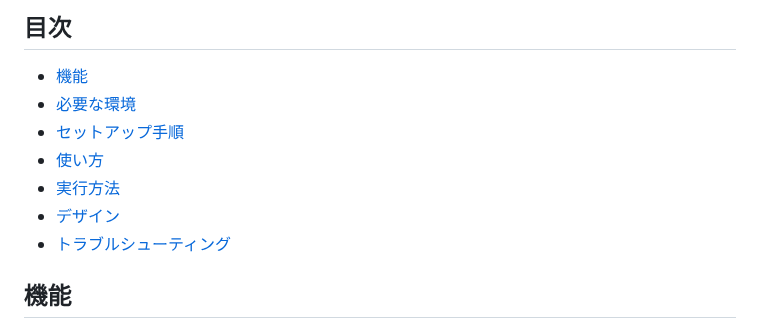
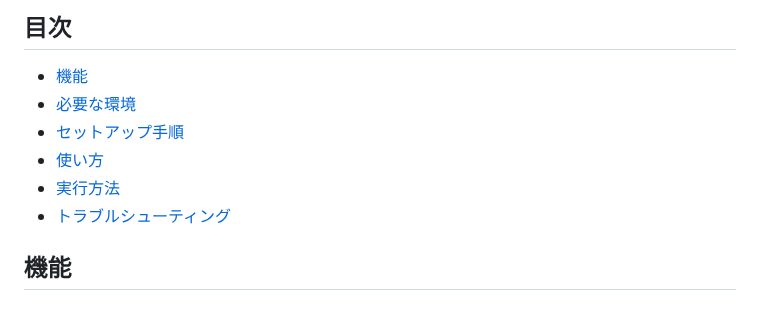
Before and after one commit to Yumekawa-chan/hsi-annotation, a Markdown page: README.md, the part around the change. GitHub-like rendering.

```diff
--- a/README.md
+++ b/README.md
@@ -9,7 +9,6 @@
 - [セットアップ手順](#セットアップ手順)
 - [使い方](#使い方)
 - [実行方法](#実行方法)
-- [デザイン](#デザイン)
 - [トラブルシューティング](#トラブルシューティング)
 
 ## 機能
```
